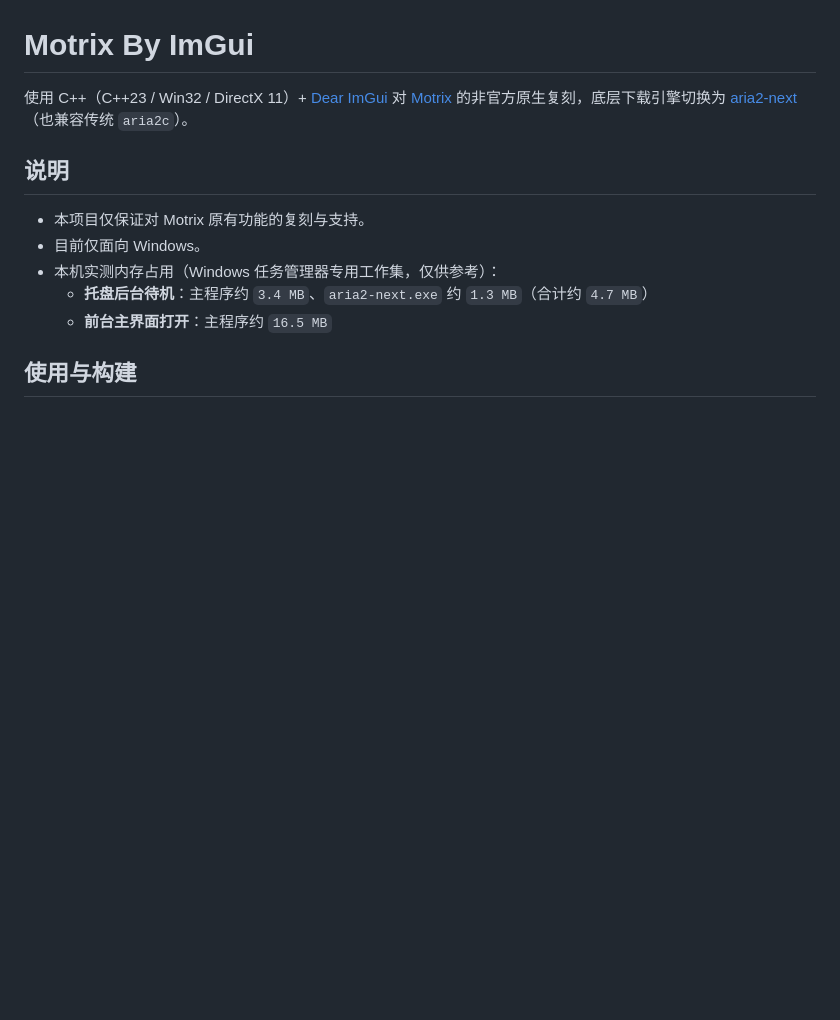
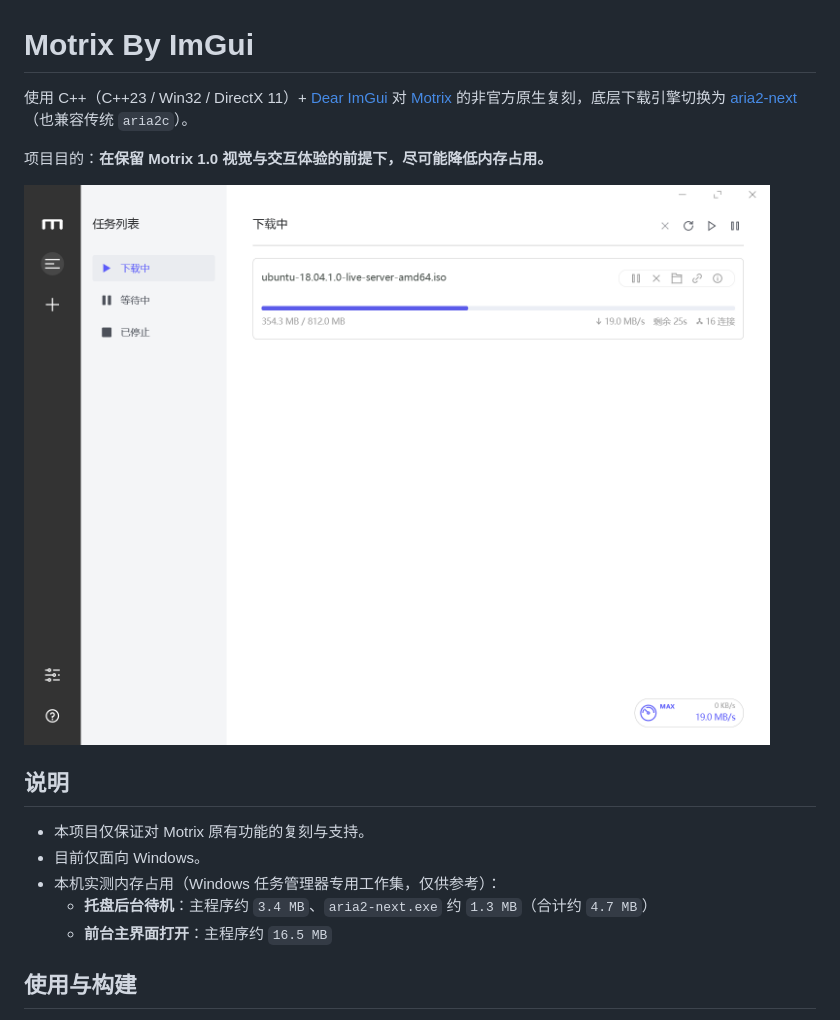
Before and after one commit to kurokumo-l/Motrix-By-ImGui, a Markdown page: README.md, the part around the change. Drawn GitHub-style; pictures changed too: docs/screenshot.png (added); blank space fills up the shorter version.

Commit message:
docs: add project goal and UI screenshot to README [skip ci]

```diff
--- a/README.md
+++ b/README.md
@@ -1,6 +1,10 @@
 # Motrix By ImGui
 
 使用 C++（C++23 / Win32 / DirectX 11）+ [Dear ImGui](https://github.com/ocornut/imgui) 对 [Motrix](https://github.com/agalwood/Motrix) 的非官方原生复刻，底层下载引擎切换为 [aria2-next](https://github.com/AnInsomniacy/aria2-next)（也兼容传统 `aria2c`）。
+
+项目目的：**在保留 Motrix 1.0 视觉与交互体验的前提下，尽可能降低内存占用。**
+
+![Motrix By ImGui](docs/screenshot.png)
 
 ## 说明
 
```
